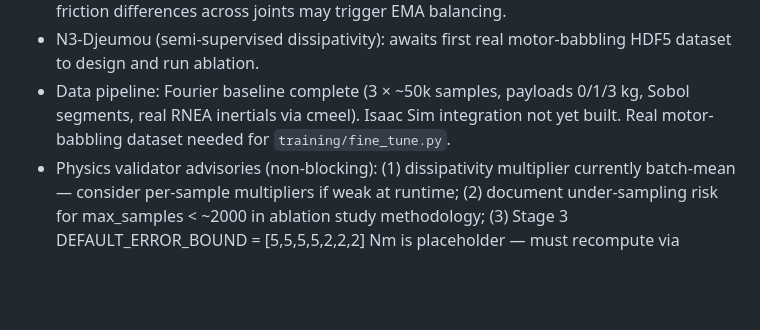
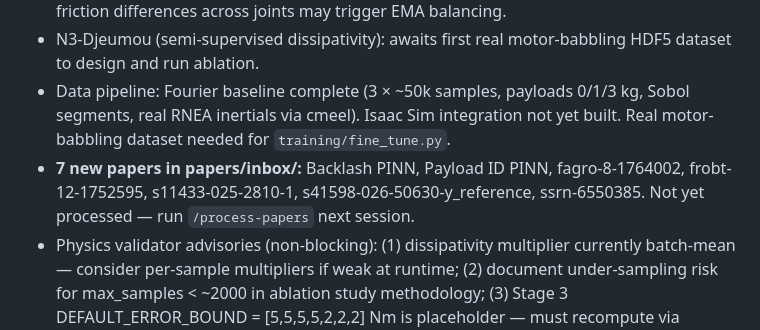
Before and after one commit to hugodurieux/PIIN_FRANKA, a Markdown page: SESSION.md, the part around the change. Drawn GitHub-style; blank space fills up the shorter version.

Commit message:
chore: note 7 new papers in inbox for next session
Co-Authored-By: Claude Sonnet 4.6 <noreply@anthropic.com>

```diff
--- a/SESSION.md
+++ b/SESSION.md
@@ -72,6 +72,7 @@ Stage 1 (PINN) — all actionable novelties resolved. Session 2026-06-26 complet
 - **N2-WhenPhysics diagnostic:** Per-joint RMSE logging now live in training/train.py. Fourier baseline ratio = 1.0x (no imbalance). Re-run diagnostic after real robot recordings — real friction differences across joints may trigger EMA balancing.
 - N3-Djeumou (semi-supervised dissipativity): awaits first real motor-babbling HDF5 dataset to design and run ablation.
 - Data pipeline: Fourier baseline complete (3 × ~50k samples, payloads 0/1/3 kg, Sobol segments, real RNEA inertials via cmeel). Isaac Sim integration not yet built. Real motor-babbling dataset needed for `training/fine_tune.py`.
+- **7 new papers in papers/inbox/:** Backlash PINN, Payload ID PINN, fagro-8-1764002, frobt-12-1752595, s11433-025-2810-1, s41598-026-50630-y_reference, ssrn-6550385. Not yet processed — run `/process-papers` next session.
 - Physics validator advisories (non-blocking): (1) dissipativity multiplier currently batch-mean — consider per-sample multipliers if weak at runtime; (2) document under-sampling risk for max_samples < ~2000 in ablation study methodology; (3) Stage 3 DEFAULT_ERROR_BOUND = [5,5,5,5,2,2,2] Nm is placeholder — must recompute via `compute_lyapunov_gains(real_error_bound)` after Stage 1 validation; (4) N3-Duong freeze logic via `named_modules()` — document assumption if future architecture changes; (5) N2-Liu FrictionNet lambda_dissip grows slower when active (intended).
 - **papers/inbox/ workflow improved:** /process-papers now renames archived papers to "MAIN_CONTRIBUTOR et al. (YEAR) TITLE.md" format and skips duplicates by checking if (first_author, year) already exists in papers_review.csv. Reduces manual file cleanup.
 
```
